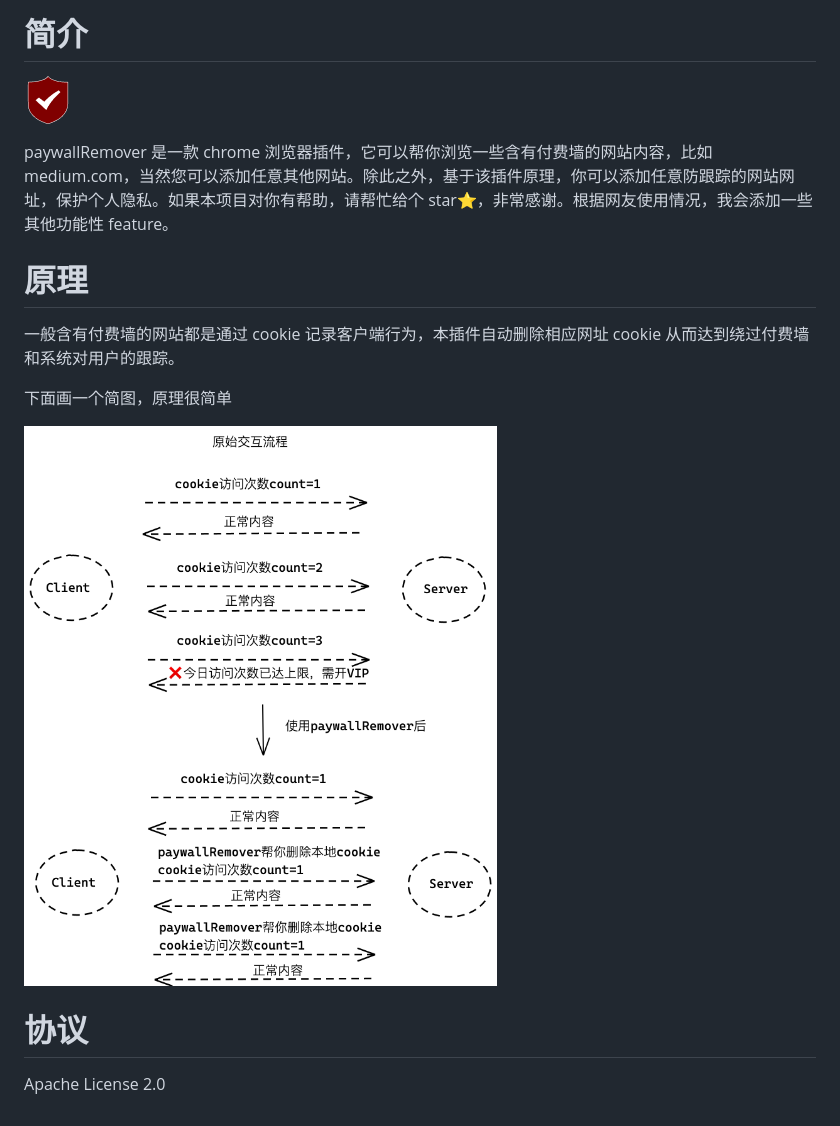
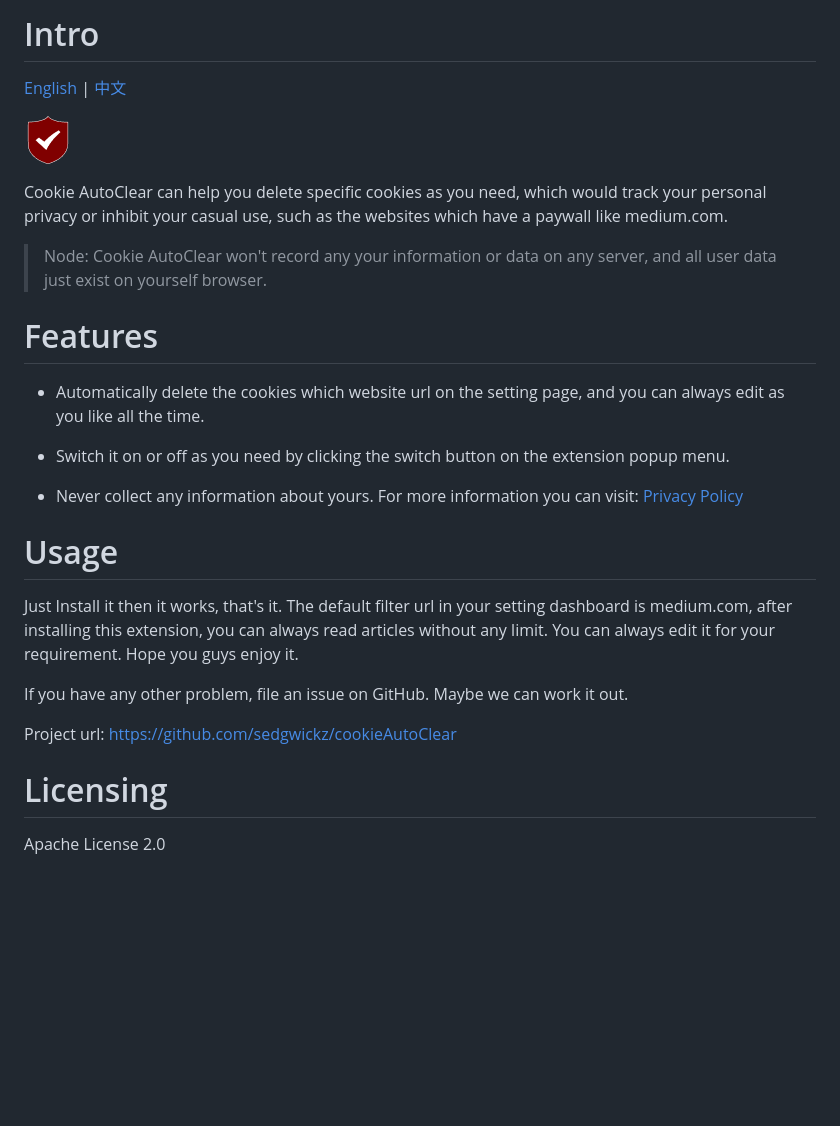
Before and after one commit to sedgwickz/cookieAutoClear, a Markdown page: README.md, the part around the change. GitHub-like rendering; pictures changed too: docs/assets/intro.png; blank space fills up the shorter version.

```diff
--- a/README.md
+++ b/README.md
@@ -1,16 +1,29 @@
-# 简介
+# Intro
+
+[English](/README.md) | [中文](README.zh.md)
+
 ![](/src/images/icon-default48.png)
 
-paywallRemover 是一款 chrome 浏览器插件，它可以帮你浏览一些含有付费墙的网站内容，比如 medium.com，当然您可以添加任意其他网站。除此之外，基于该插件原理，你可以添加任意防跟踪的网站网址，保护个人隐私。如果本项目对你有帮助，请帮忙给个 star⭐️，非常感谢。根据网友使用情况，我会添加一些其他功能性 feature。
+Cookie AutoClear can help you delete specific cookies as you need, which would track your personal privacy or inhibit your casual use, such as the websites which have a paywall like medium.com.
 
-# 原理
+> Node: Cookie AutoClear won't record any your information or data on any server, and all user data just exist on yourself browser.
 
-一般含有付费墙的网站都是通过 cookie 记录客户端行为，本插件自动删除相应网址 cookie 从而达到绕过付费墙和系统对用户的跟踪。
+# Features
 
-下面画一个简图，原理很简单
+- Automatically delete the cookies which website url on the setting page, and you can always edit as you like all the time.
 
-![](/docs/assets/intro.png)
+- Switch it on or off as you need by clicking the switch button on the extension popup menu.
 
-# 协议
+- Never collect any information about yours. For more information you can visit: [Privacy Policy](https://github.com/sedgwickz/cookieAutoClear/blob/master/docs/privacy_policy.md)
+
+# Usage
+
+Just Install it then it works, that's it. The default filter url in your setting dashboard is medium.com, after installing this extension, you can always read articles without any limit. You can always edit it for your requirement. Hope you guys enjoy it.
+
+If you have any other problem, file an issue on GitHub. Maybe we can work it out.
+
+Project url: https://github.com/sedgwickz/cookieAutoClear
+
+# Licensing
 
 Apache License 2.0
```
Also changed, not shown: README.zh.md (added, +19 -0 lines), 5 other files.
